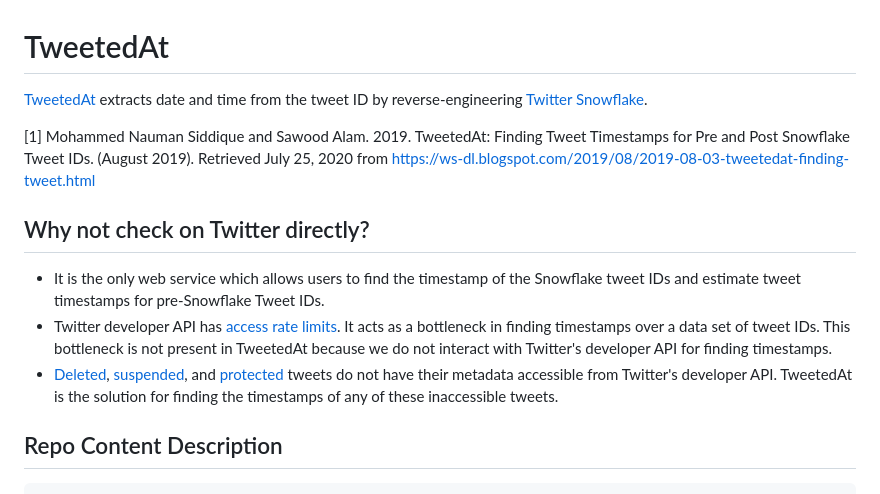
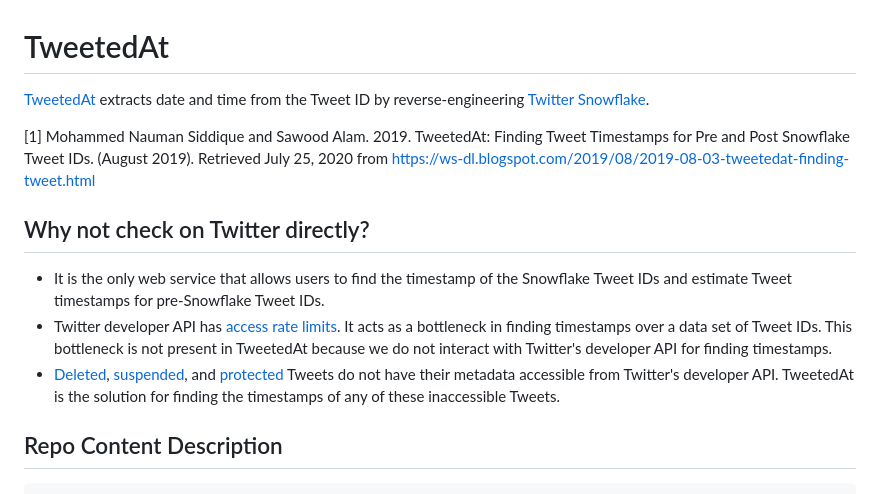
Before and after one commit to oduwsdl/tweetedat, a Markdown page: README.md, the part around the change. Drawn GitHub-style.

Commit message:
Fix capitalization and formatting in README
Corrected capitalization and formatting for consistency.

````diff
--- a/README.md
+++ b/README.md
@@ -1,14 +1,14 @@
 # TweetedAt
 
-[TweetedAt](https://oduwsdl.github.io/tweetedat/) extracts date and time from the tweet ID by reverse-engineering [Twitter Snowflake](https://blog.twitter.com/engineering/en_us/a/2010/announcing-snowflake.html).
+[TweetedAt](https://oduwsdl.github.io/tweetedat/) extracts date and time from the Tweet ID by reverse-engineering [Twitter Snowflake](https://blog.twitter.com/engineering/en_us/a/2010/announcing-snowflake.html).
 
 [1] Mohammed Nauman Siddique and Sawood Alam. 2019. TweetedAt: Finding Tweet Timestamps for Pre and Post Snowflake Tweet IDs. (August 2019). Retrieved July 25, 2020 from https://ws-dl.blogspot.com/2019/08/2019-08-03-tweetedat-finding-tweet.html
 
 ## Why not check on Twitter directly?
 
-* It is the only web service which allows users to find the timestamp of the Snowflake tweet IDs and estimate tweet timestamps for pre-Snowflake Tweet IDs.
-* Twitter developer API has [access rate limits](https://developer.twitter.com/en/docs/basics/rate-limits). It acts as a bottleneck in finding timestamps over a data set of tweet IDs. This bottleneck is not present in TweetedAt because we do not interact with Twitter's developer API for finding timestamps.
-* [Deleted]((https://help.twitter.com/en/using-twitter/delete-tweets)), [suspended](https://help.twitter.com/en/managing-your-account/suspended-twitter-accounts), and [protected](https://help.twitter.com/en/safety-and-security/public-and-protected-tweets) tweets do not have their metadata accessible from Twitter's developer API. TweetedAt is the solution for finding the timestamps of any of these inaccessible tweets.
+* It is the only web service that allows users to find the timestamp of the Snowflake Tweet IDs and estimate Tweet timestamps for pre-Snowflake Tweet IDs.
+* Twitter developer API has [access rate limits](https://developer.twitter.com/en/docs/basics/rate-limits). It acts as a bottleneck in finding timestamps over a data set of Tweet IDs. This bottleneck is not present in TweetedAt because we do not interact with Twitter's developer API for finding timestamps.
+* [Deleted]((https://help.twitter.com/en/using-twitter/delete-tweets)), [suspended](https://help.twitter.com/en/managing-your-account/suspended-twitter-accounts), and [protected](https://help.twitter.com/en/safety-and-security/public-and-protected-tweets) Tweets do not have their metadata accessible from Twitter's developer API. TweetedAt is the solution for finding the timestamps of any of these inaccessible Tweets.
 
 ## Repo Content Description
 ```bash
````
